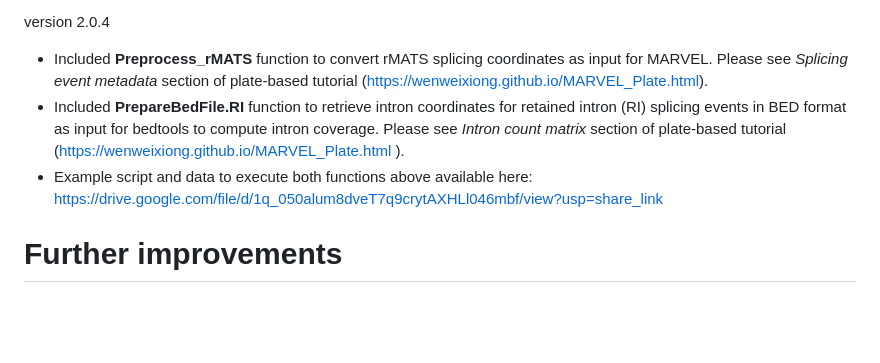
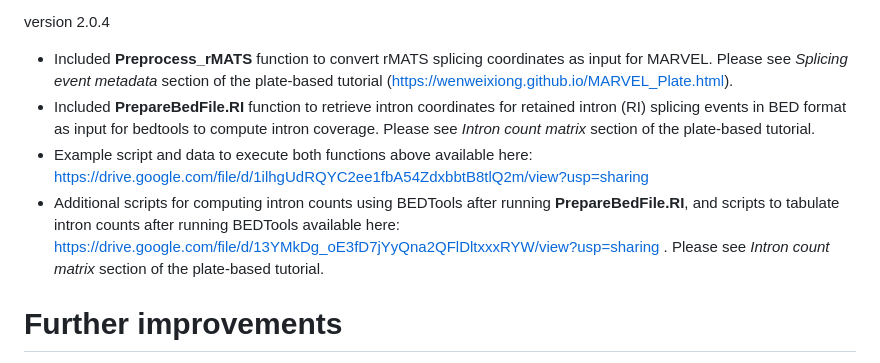
Before and after one commit to wenweixiong/MARVEL, a Markdown page: README.md, the part around the change. Rendered like a GitHub page; blank space fills up the shorter version.

```diff
--- a/README.md
+++ b/README.md
@@ -101,9 +101,10 @@ version 2.0.3
 - Updated *CompareValues* function to enable setting the random number generator when using DTS for differential splicing analysis. This will ensure reproducibility of differential splicing results. Simply specify *seed.dts=1* (or any numeric value) together with *method="dts"*. Currently, and by default, the seed is not set when DTS is used. This function is only applicable for plate-based data.
 
 version 2.0.4
-- Included **Preprocess_rMATS** function to convert rMATS splicing coordinates as input for MARVEL. Please see *Splicing event metadata* section of plate-based tutorial (https://wenweixiong.github.io/MARVEL_Plate.html).
-- Included **PrepareBedFile.RI** function to retrieve intron coordinates for retained intron (RI) splicing events in BED format as input for bedtools to compute intron coverage. Please see *Intron count matrix* section of plate-based tutorial (https://wenweixiong.github.io/MARVEL_Plate.html ).
-- Example script and data to execute both functions above available here: https://drive.google.com/file/d/1q_050alum8dveT7q9crytAXHLl046mbf/view?usp=share_link
+- Included **Preprocess_rMATS** function to convert rMATS splicing coordinates as input for MARVEL. Please see *Splicing event metadata* section of the plate-based tutorial (https://wenweixiong.github.io/MARVEL_Plate.html).
+- Included **PrepareBedFile.RI** function to retrieve intron coordinates for retained intron (RI) splicing events in BED format as input for bedtools to compute intron coverage. Please see *Intron count matrix* section of the plate-based tutorial.
+- Example script and data to execute both functions above available here: https://drive.google.com/file/d/1ilhgUdRQYC2ee1fbA54ZdxbbtB8tlQ2m/view?usp=sharing
+- Additional scripts for computing intron counts using BEDTools after running **PrepareBedFile.RI**, and scripts to tabulate intron counts after running BEDTools available here: https://drive.google.com/file/d/13YMkDg_oE3fD7jYyQna2QFlDltxxxRYW/view?usp=sharing . Please see *Intron count matrix* section of the plate-based tutorial.
 
 # Further improvements
 We are keen to further improve MARVEL to make it more comprehensive for single-cell splicing analysis. In particular we hope to include more functionalites related to functional annotation, e.g., predicting the biological consequence of alternative splicing. If interested please get in touch :)
```
